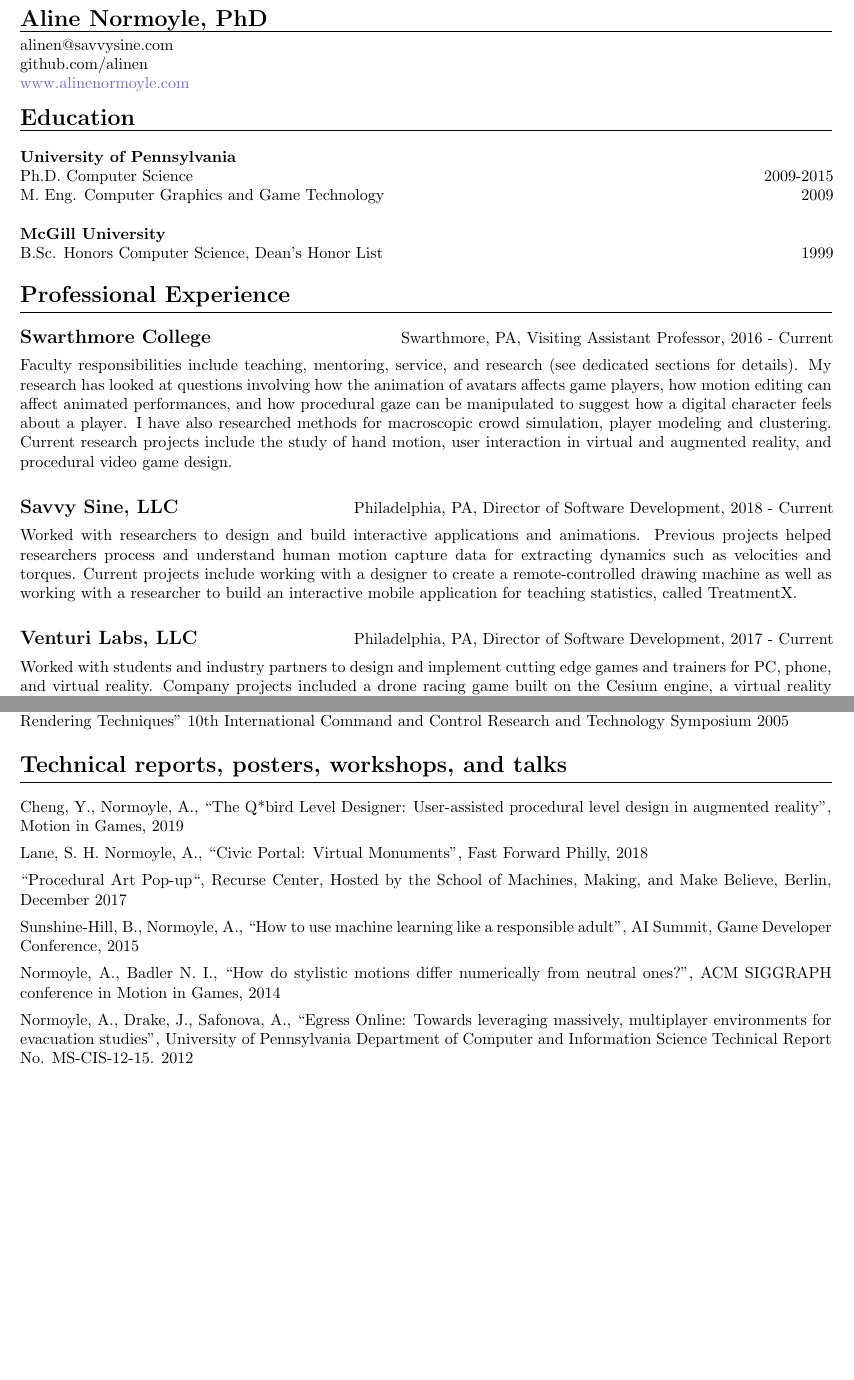
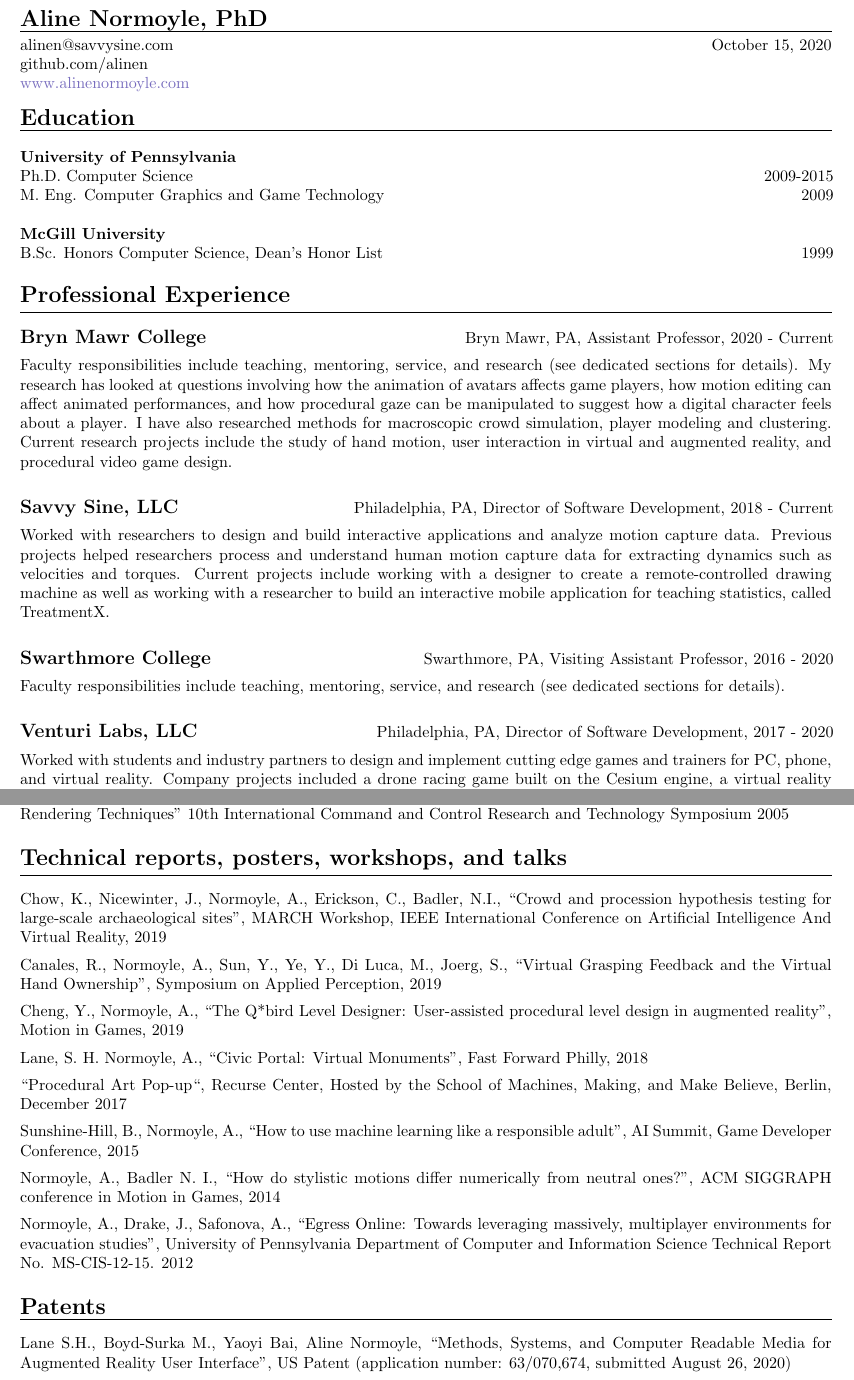
Before and after one commit to alinen/resume, a LaTeX CV (cv-academic.tex, which reads contact.tex, professional.tex, publications.tex): two parts of pages 1 and 5 of 5, joined at a grey line, cut so that both start at the same text, the shorter picture padded with empty space. Compiled offline with pdfLaTeX.

Commit message:
update cv

```diff
--- a/contact.tex
+++ b/contact.tex
@@ -1,5 +1,8 @@
 {\Large {\bf Aline Normoyle, PhD}}
 \hrule
-alinen$@$savvysine.com\\
+alinen$@$savvysine.com \hfill \today \\
+%\begin{flushright}
+%\today
+%\end{flushright}\\
 github.com/alinen\\
 \textcolor{Periwinkle}{www.alinenormoyle.com}
--- a/professional.tex
+++ b/professional.tex
@@ -6,7 +6,7 @@
 
 \needspace{6em}
 \begin{tabular*}{7.1in}{@{}l@{\extracolsep\fill}r}
-{\large {\bf Swarthmore College}} & Swarthmore, PA, Visiting Assistant Professor, 2016 - Current\\
+{\large {\bf Bryn Mawr College}} & Bryn Mawr, PA, Assistant Professor, 2020 - Current\\
 \end{tabular*}
 
 Faculty responsibilities include teaching, mentoring, service, and research
@@ -21,13 +21,15 @@ virtual and augmented reality, and procedural video game design.
 \medskip
 \medskip
 
+
 \needspace{6em}
 \begin{tabular*}{7.1in}{@{}l@{\extracolsep\fill}r}
 {\large {\bf Savvy Sine, LLC}} & Philadelphia, PA, Director of Software Development, 2018 - Current\\
 \end{tabular*}
 
 Worked with researchers to design and build interactive
-applications and animations. Previous projects helped researchers process and
+applications and analyze motion capture data.
+Previous projects helped researchers process and
 understand human motion capture data for extracting dynamics such as velocities
 and torques. Current projects include working with a designer to create a
 remote-controlled drawing machine as well as working with a researcher to build
@@ -38,7 +40,18 @@ an interactive mobile application for teaching statistics, called TreatmentX.
 
 \needspace{6em}
 \begin{tabular*}{7.1in}{@{}l@{\extracolsep\fill}r}
-{\large {\bf Venturi Labs, LLC}} & Philadelphia, PA, Director of Software Development, 2017 - Current\\
+{\large {\bf Swarthmore College}} & Swarthmore, PA, Visiting Assistant Professor, 2016 - 2020\\
+\end{tabular*}
+
+Faculty responsibilities include teaching, mentoring, service, and research
+(see dedicated sections for details).
+
+\medskip
+\medskip
+
+\needspace{6em}
+\begin{tabular*}{7.1in}{@{}l@{\extracolsep\fill}r}
+{\large {\bf Venturi Labs, LLC}} & Philadelphia, PA, Director of Software Development, 2017 - 2020\\
 \end{tabular*}
 
 Worked with students and industry partners to design and implement cutting edge
--- a/publications.tex
+++ b/publications.tex
@@ -48,6 +48,10 @@ Summers, V.A., Normoyle, A., Flo R., ``Increasing Situational Awareness by Combi
 \hrule
 \medskip
 
+Chow, K., Nicewinter, J., Normoyle, A., Erickson, C., Badler, N.I., ``Crowd and procession hypothesis testing for large-scale archaeological sites", MARCH Workshop, IEEE International Conference on Artificial Intelligence And Virtual Reality, 2019
+
+Canales, R., Normoyle, A., Sun, Y., Ye, Y., Di Luca, M., Joerg, S., ``Virtual Grasping Feedback and the Virtual Hand Ownership", Symposium on Applied Perception, 2019
+
 Cheng, Y., Normoyle, A., ``The Q*bird Level Designer: User-assisted procedural level design in augmented reality", Motion in Games, 2019
 
 Lane, S. H. Normoyle, A., ``Civic Portal: Virtual Monuments", Fast Forward Philly, 2018
@@ -62,3 +66,10 @@ Normoyle, A., Drake, J., Safonova, A., ``Egress Online: Towards leveraging massi
 
 \medskip
 \medskip
+
+{\Large {\bf Patents}}
+\vspace{0.1cm}
+\hrule
+\medskip
+
+Lane S.H., Boyd-Surka M., Yaoyi Bai, Aline Normoyle, ``Methods, Systems, and Computer Readable Media for Augmented Reality User Interface", US Patent (application number: 63/070,674, submitted August 26, 2020)
```
Also changed, not shown: cv-academic.tex (+0 -1 lines), employment.tex (added, +45 -0 lines), cv-academic.pdf (deleted), 1 other file.
